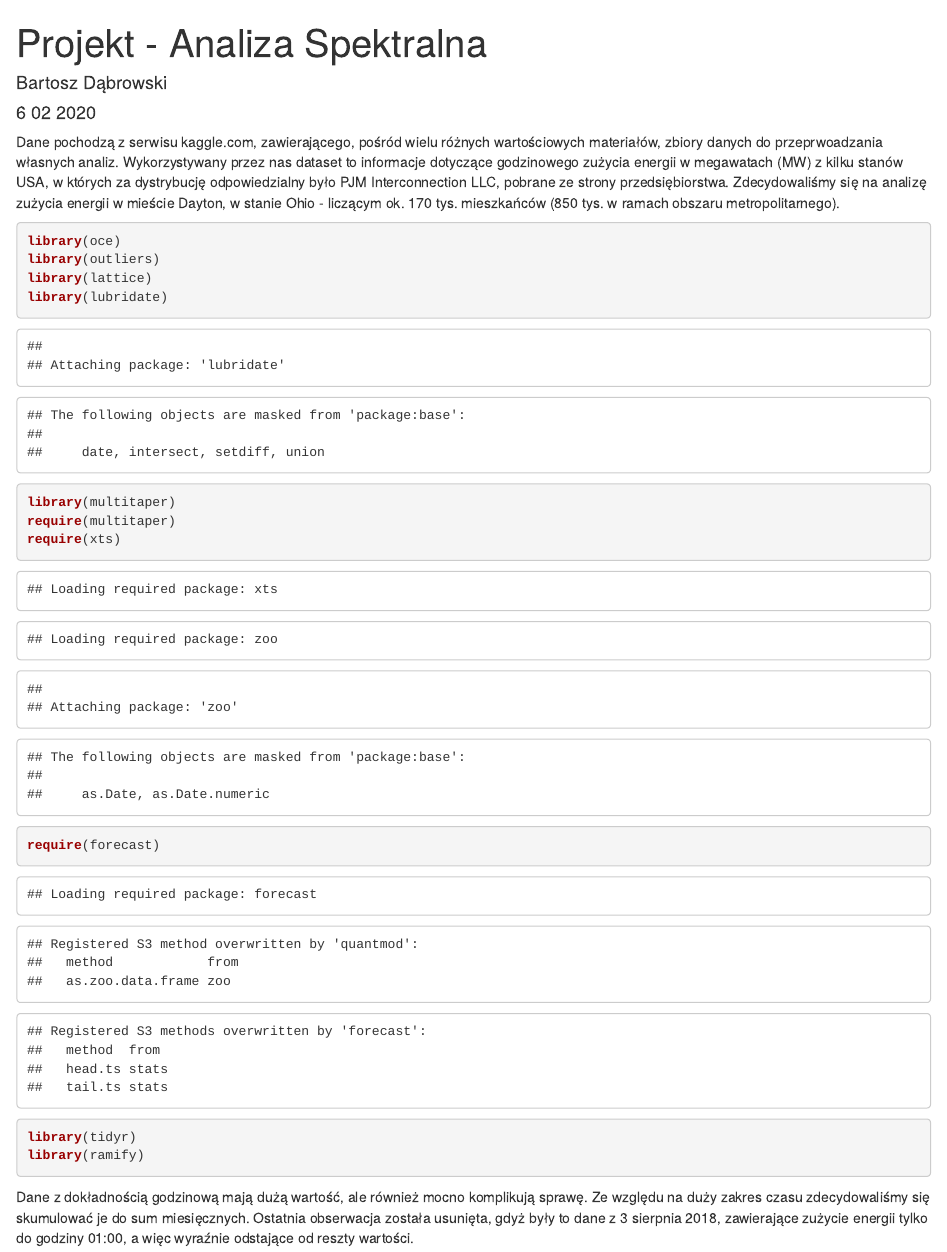
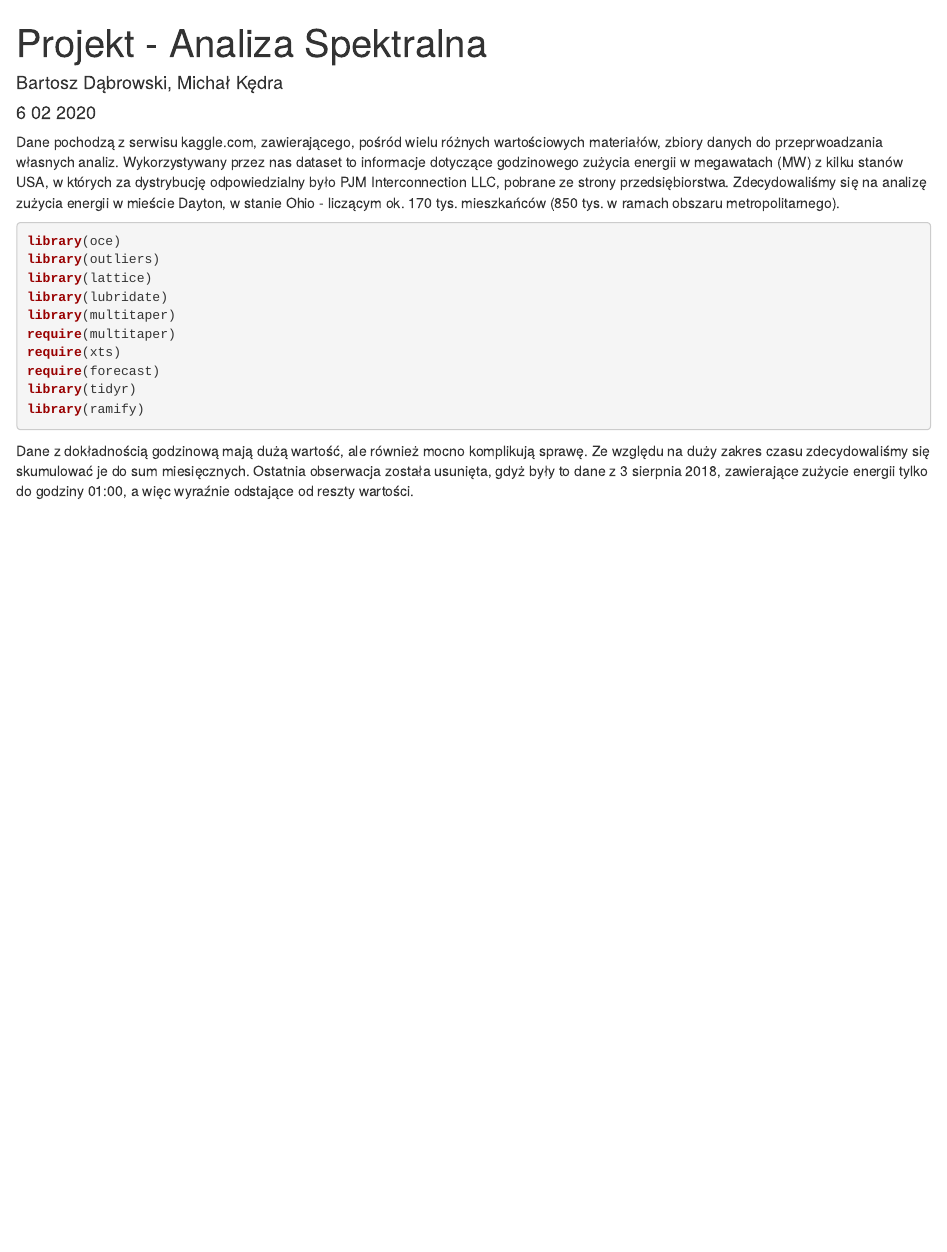
Before and after one commit to BartDab/Spectral-analysis-in-R, an R Markdown document (Spectral_Analysis.Rmd): the page in a window 1100 px wide, from its top. Rendered offline with R 4.5, knitr and Pandoc, with nearby package versions; some code elsewhere in the file could not run offline.

Commit message:
added co-author

````diff
--- a/Spectral_Analysis.Rmd
+++ b/Spectral_Analysis.Rmd
@@ -1,13 +1,13 @@
 ---
 title: "Projekt - Analiza Spektralna"
-author: "Bartosz Dąbrowski"
+author: "Bartosz Dąbrowski, Michał Kędra"
 date: "6 02 2020"
 output: html_document
 ---
 
 Dane pochodzą z serwisu kaggle.com, zawierającego, pośród wielu różnych wartościowych materiałów, zbiory danych do przeprwoadzania własnych analiz. Wykorzystywany przez nas dataset to informacje dotyczące godzinowego zużycia energii w megawatach (MW) z kilku stanów USA, w których za dystrybucję odpowiedzialny było PJM Interconnection LLC, pobrane ze strony przedsiębiorstwa. Zdecydowaliśmy się na analizę zużycia energii w mieście Dayton, w stanie Ohio - liczącym ok. 170 tys. mieszkańców (850 tys. w ramach obszaru metropolitarnego).
 
-```{r}
+```{r, warning=FALSE, message=FALSE}
 library(oce)
 library(outliers)
 library(lattice)
````
